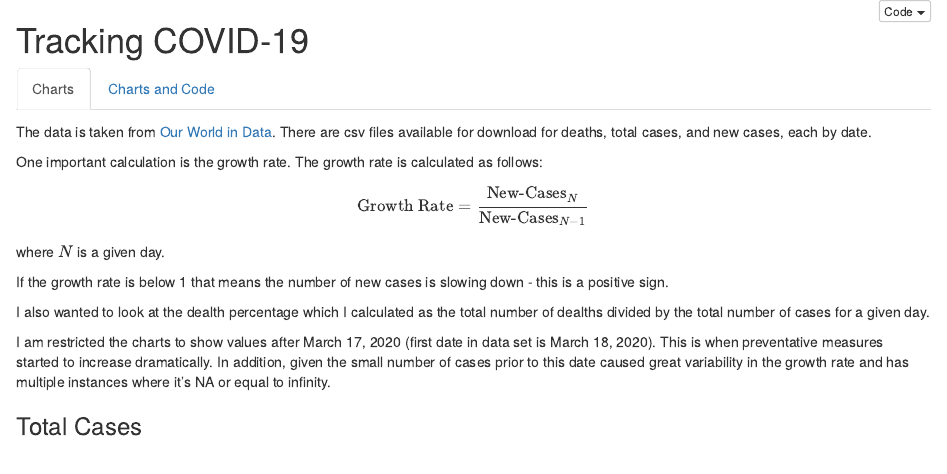
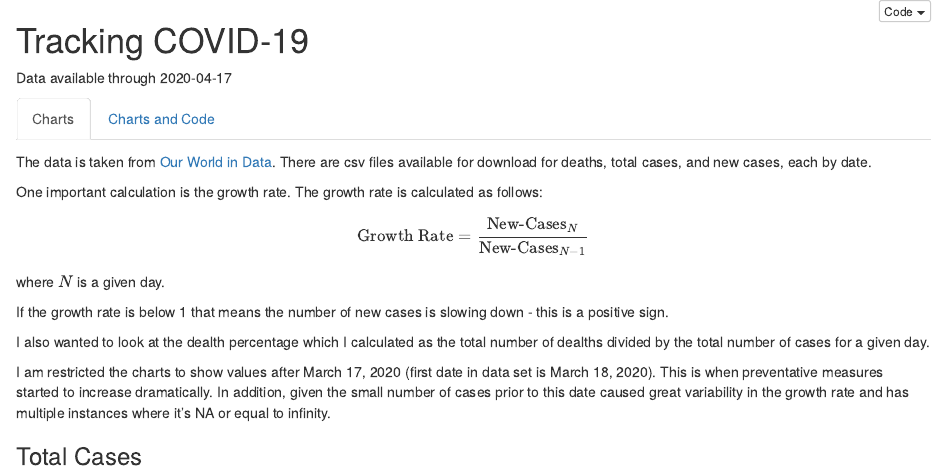
Before and after one commit to MarEichler/covid19, an R Markdown document (index.Rmd): the page in a window 1100 px wide, from its top. Rendered offline with R 4.5, knitr and Pandoc, with nearby package versions; the code chunks are not run, so their results and figures are left out.

Commit message:
add dates

```diff
--- a/index.Rmd
+++ b/index.Rmd
@@ -11,6 +11,7 @@ output:
 
 
 # Tracking COVID-19 {.tabset}
+Data available through 2020-04-17
 
 ## Charts
 
```
